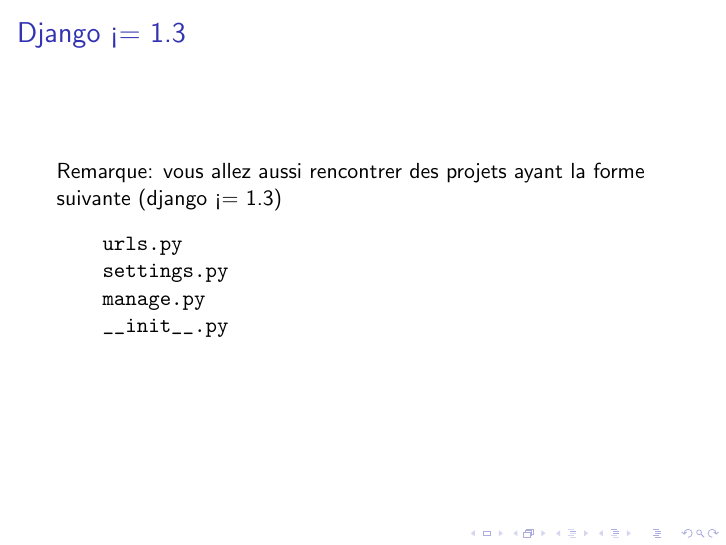
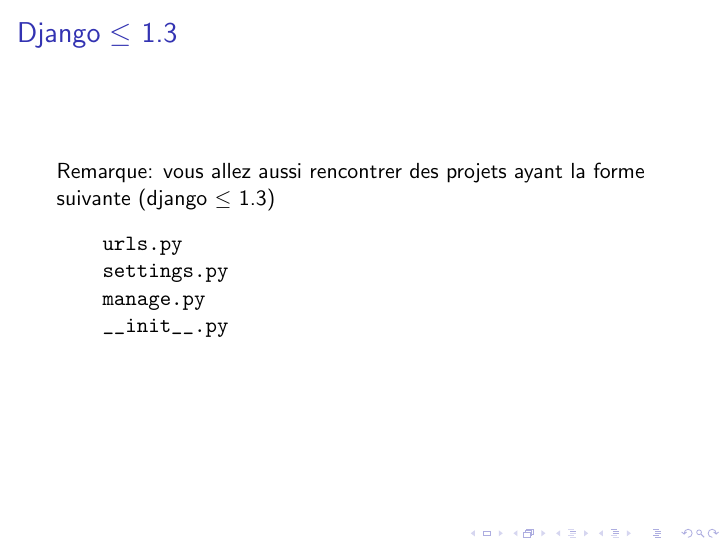
Before and after one commit to Psycojoker/slides-workshop-django, LaTeX slides (slides.tex): page 24 of 138. Compiled offline with pdfLaTeX.

Commit message:
fix encoding

```diff
--- a/slides.tex
+++ b/slides.tex
@@ -212,8 +212,8 @@
 
 \end{frame}
 
-\begin{frame}[fragile]{Django <= 1.3}
-    Remarque: vous allez aussi rencontrer des projets ayant la forme suivante (django <= 1.3)
+\begin{frame}[fragile]{Django $\leq$ 1.3}
+    Remarque: vous allez aussi rencontrer des projets ayant la forme suivante (django $\leq$ 1.3)
     \begin{verbatim}
     urls.py
     settings.py
```
